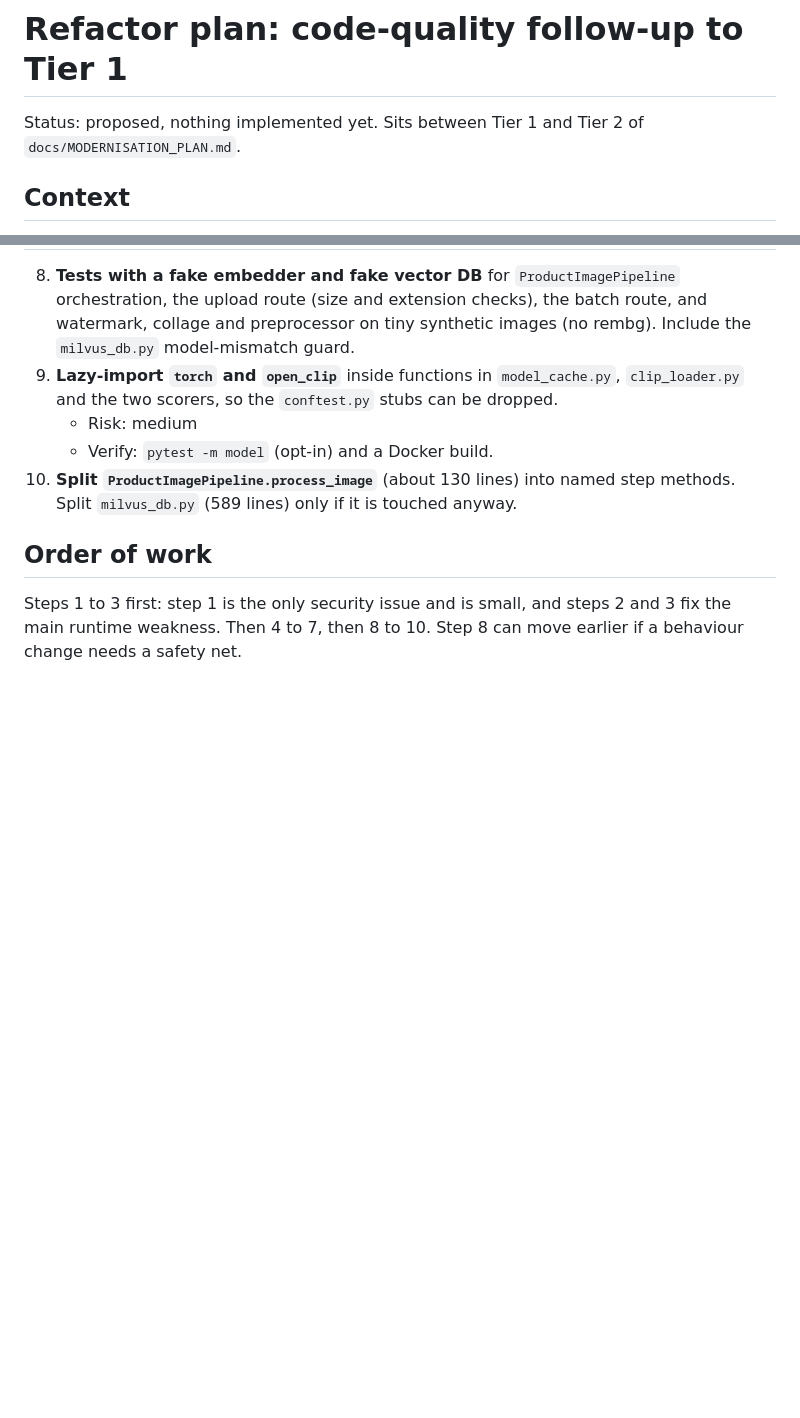
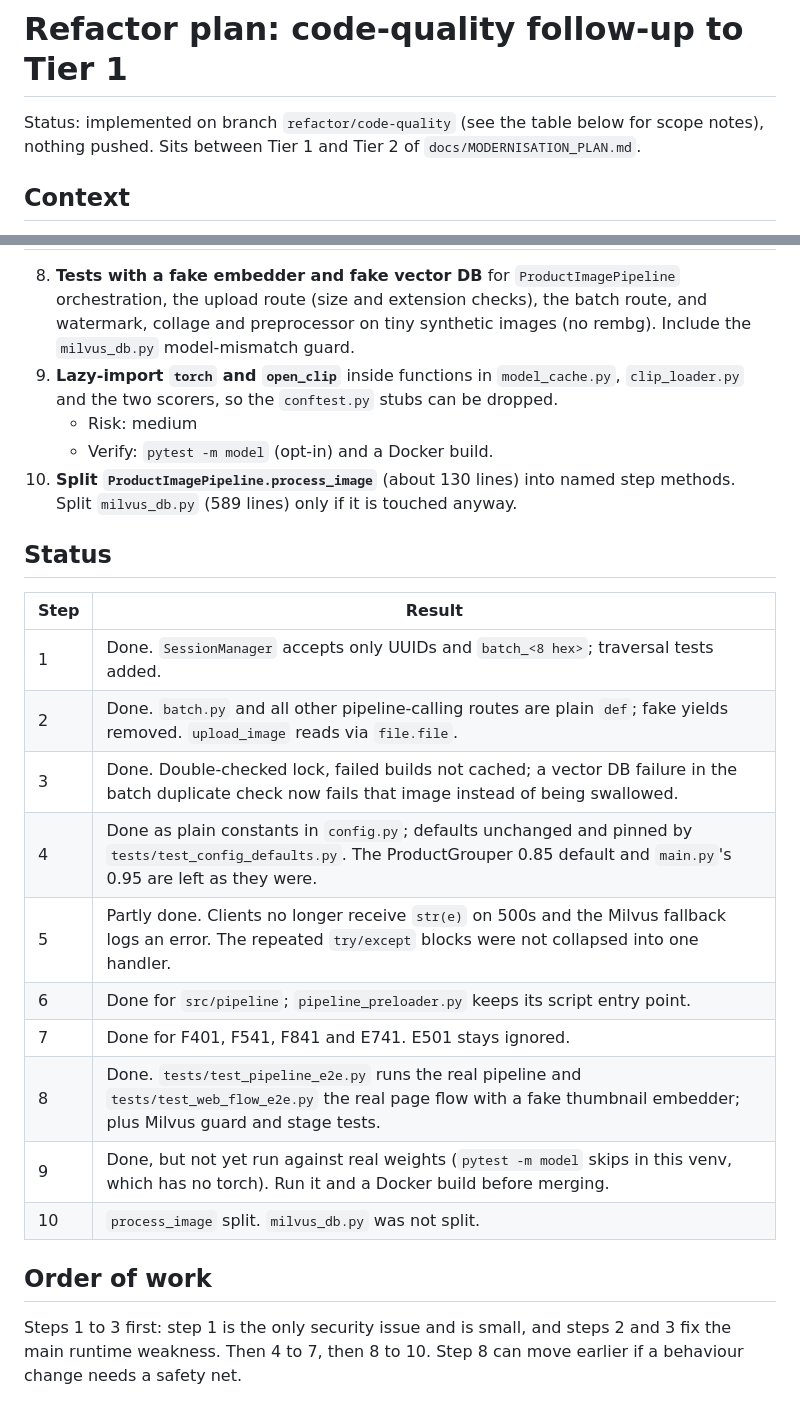
Before and after one commit to WKCheng-Ricky/ProductImageProcessSystem, a Markdown page: docs/REFACTOR_PLAN.md, 2 parts joined by grey strips. Drawn GitHub-style; blank space fills up the shorter version.

Commit message:
docs: record refactor plan status and scope notes
Co-Authored-By: Claude Sonnet 5.5 <noreply@anthropic.com>

```diff
--- a/docs/REFACTOR_PLAN.md
+++ b/docs/REFACTOR_PLAN.md
@@ -1,6 +1,6 @@
 # Refactor plan: code-quality follow-up to Tier 1
 
-Status: proposed, nothing implemented yet. Sits between Tier 1 and Tier 2 of `docs/MODERNISATION_PLAN.md`.
+Status: implemented on branch `refactor/code-quality` (see the table below for scope notes), nothing pushed. Sits between Tier 1 and Tier 2 of `docs/MODERNISATION_PLAN.md`.
 
 ## Context
 
@@ -66,6 +66,21 @@ The green `ruff` result is weaker than it looks: `pyproject.toml` ignores F401 (
    - Verify: `pytest -m model` (opt-in) and a Docker build.
 10. **Split `ProductImagePipeline.process_image`** (about 130 lines) into named step methods. Split `milvus_db.py` (589 lines) only if it is touched anyway.
 
+## Status
+
+| Step | Result |
+|---|---|
+| 1 | Done. `SessionManager` accepts only UUIDs and `batch_<8 hex>`; traversal tests added. |
+| 2 | Done. `batch.py` and all other pipeline-calling routes are plain `def`; fake yields removed. `upload_image` reads via `file.file`. |
+| 3 | Done. Double-checked lock, failed builds not cached; a vector DB failure in the batch duplicate check now fails that image instead of being swallowed. |
+| 4 | Done as plain constants in `config.py`; defaults unchanged and pinned by `tests/test_config_defaults.py`. The ProductGrouper 0.85 default and `main.py`'s 0.95 are left as they were. |
+| 5 | Partly done. Clients no longer receive `str(e)` on 500s and the Milvus fallback logs an error. The repeated `try/except` blocks were not collapsed into one handler. |
+| 6 | Done for `src/pipeline`; `pipeline_preloader.py` keeps its script entry point. |
+| 7 | Done for F401, F541, F841 and E741. E501 stays ignored. |
+| 8 | Done. `tests/test_pipeline_e2e.py` runs the real pipeline and `tests/test_web_flow_e2e.py` the real page flow with a fake thumbnail embedder; plus Milvus guard and stage tests. |
+| 9 | Done, but not yet run against real weights (`pytest -m model` skips in this venv, which has no torch). Run it and a Docker build before merging. |
+| 10 | `process_image` split. `milvus_db.py` was not split. |
+
 ## Order of work
 
 Steps 1 to 3 first: step 1 is the only security issue and is small, and steps 2 and 3 fix the main runtime weakness. Then 4 to 7, then 8 to 10. Step 8 can move earlier if a behaviour change needs a safety net.
```
Also changed, not shown: docs/MODERNISATION_PLAN.md (+1 -1 lines).
